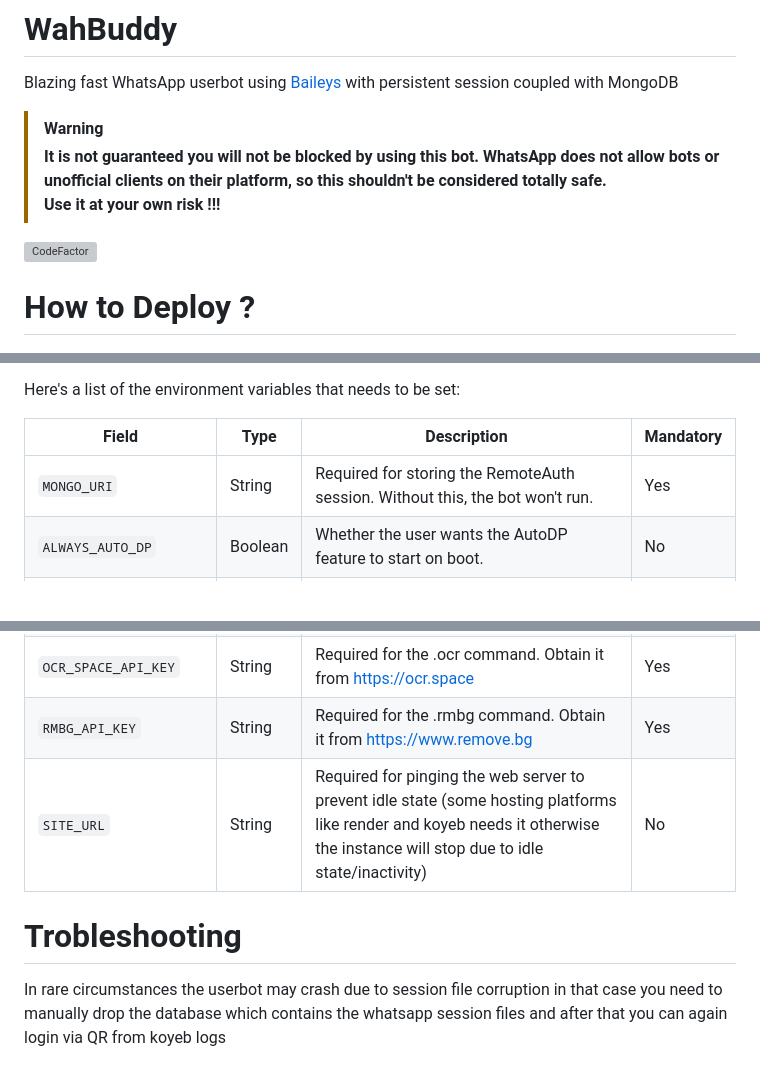
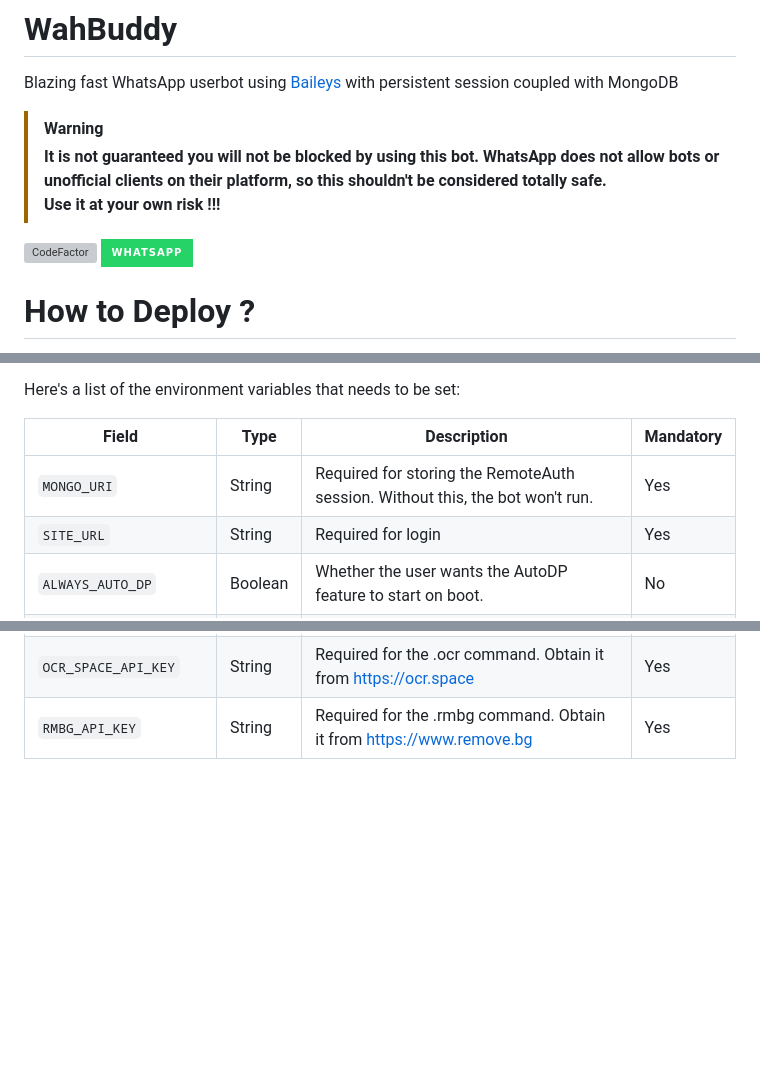
Before and after one commit to ayusc/WahBuddy, a Markdown page: README.md, 3 parts joined by grey strips. Rendered like a GitHub page; badges without logos; blank space fills up the shorter version; grey boxes are pictures that could not be loaded.

Commit message:
Update README with SITE_URL field and deployment info
Added SITE_URL field to configuration and updated README.

```diff
--- a/README.md
+++ b/README.md
@@ -5,6 +5,7 @@ Blazing fast WhatsApp userbot using [Baileys](https://github.com/WhiskeySockets/
 > **It is not guaranteed you will not be blocked by using this bot. WhatsApp does not allow bots or unofficial clients on their platform, so this shouldn't be considered totally safe.<br>Use it at your own risk !!!**
 
 [![CodeFactor](https://www.codefactor.io/repository/github/ayusc/wahbuddy/badge)](https://www.codefactor.io/repository/github/ayusc/wahbuddy)
+[![WhatsApp Channel](https://img.shields.io/badge/WhatsApp-25D366?style=for-the-badge&logo=whatsapp&logoColor=white)](https://chat.whatsapp.com/JqbIVDwjOs3If5KYE8m3Vl)
 
 # How to Deploy ?
 
@@ -38,6 +39,7 @@ Here's a list of the environment variables that needs to be set:
 | Field                  | Type    | Description                                                                   | Mandatory |
 | ---------------------- | ------- | ----------------------------------------------------------------------------- | --------- |
 | `MONGO_URI`            | String  | Required for storing the RemoteAuth session. Without this, the bot won't run. | Yes       |
+| `SITE_URL`             | String  | Required for login                                                            | Yes       |
 | `ALWAYS_AUTO_DP`       | Boolean | Whether the user wants the AutoDP feature to start on boot.                   | No        |
 | `ALWAYS_AUTO_BIO`      | Boolean | Whether the user wants the AutoBio feature to start on boot.                  | No        |
 | `SHOW_HOROSCOPE`       | Boolean | Whether to show the current horoscope on the user's profile picture.          | No        |
@@ -49,8 +51,3 @@ Here's a list of the environment variables that needs to be set:
 | `AUTO_BIO_INTERVAL_MS` | Integer | How often the user's bio should be updated (in milliseconds).                 | No        |
 | `OCR_SPACE_API_KEY`    | String  | Required for the .ocr command. Obtain it from https://ocr.space               | Yes       |
 | `RMBG_API_KEY`         | String  | Required for the .rmbg command. Obtain it from https://www.remove.bg          | Yes       |
-| `SITE_URL`             | String  | Required for pinging the web server to prevent idle state (some hosting platforms like render and koyeb needs it otherwise the instance will stop due to idle state/inactivity)                                                                   | No    |
-
-# Trobleshooting
-
-In rare circumstances the userbot may crash due to session file corruption in that case you need to manually drop the database which contains the whatsapp session files and after that you can again login via QR from koyeb logs
```
